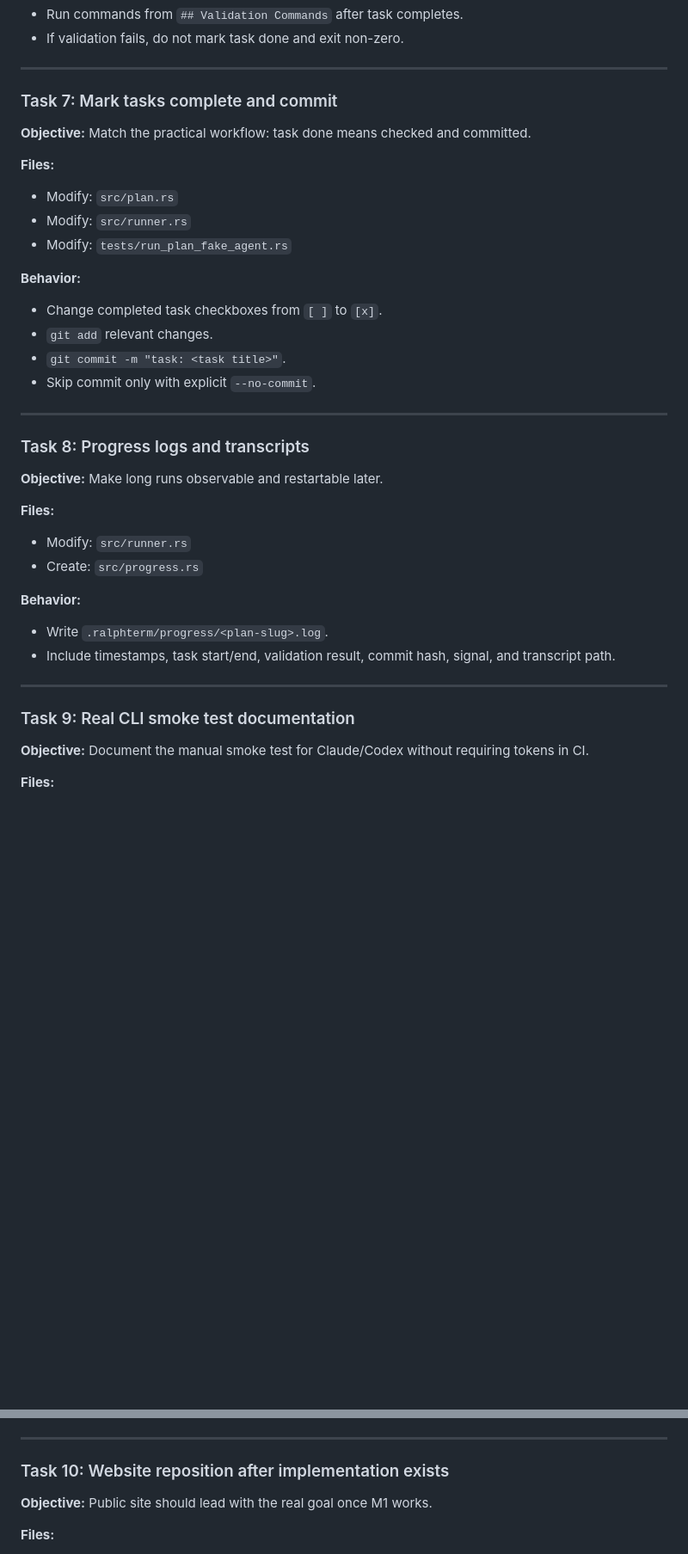
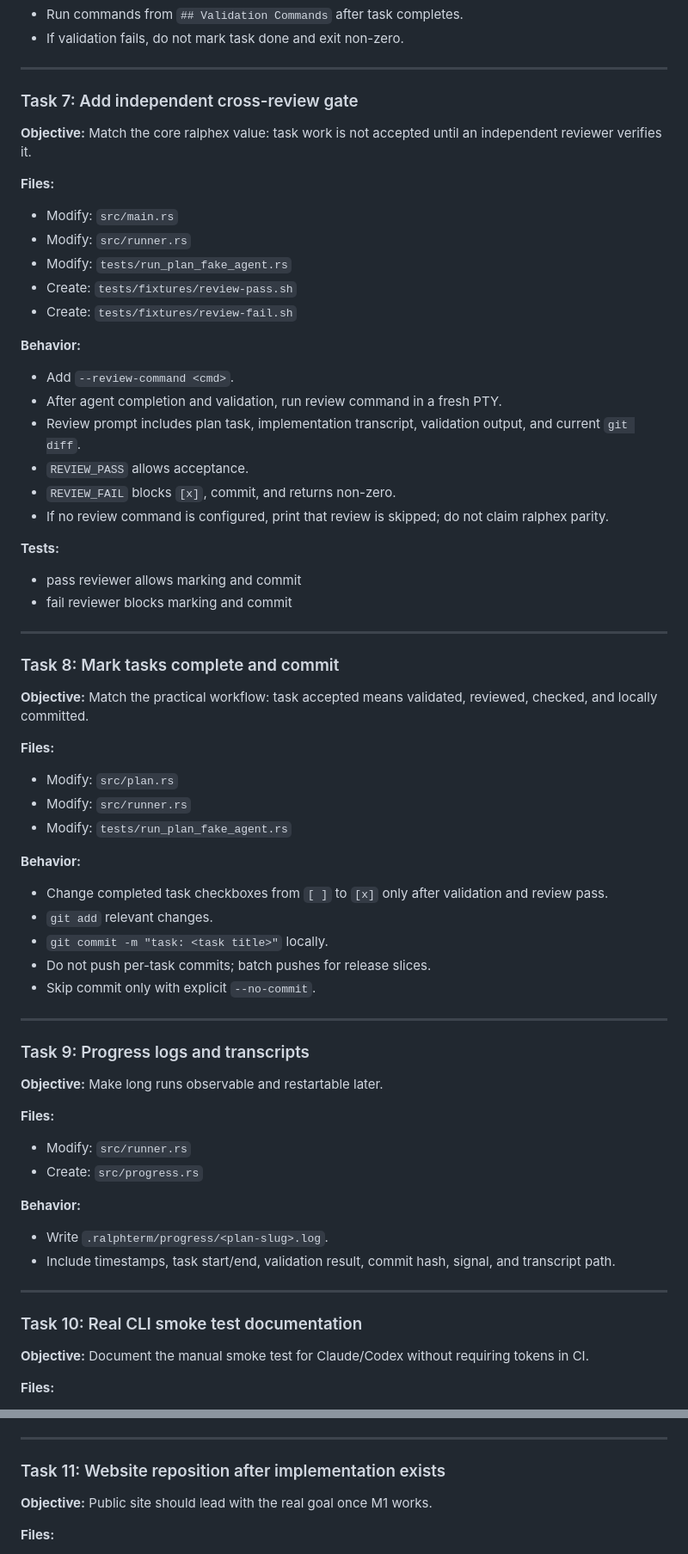
Before and after one commit to RayforceDB/ralphterm, a Markdown page: docs/plans/2026-05-16-m1-plan-execution.md, 2 parts joined by grey strips. Shown at 86% size. Drawn GitHub-style; blank space fills up the shorter version.

Commit message:
docs: capture ralphex cross-review semantics

```diff
--- a/docs/plans/2026-05-16-m1-plan-execution.md
+++ b/docs/plans/2026-05-16-m1-plan-execution.md
@@ -156,9 +157,34 @@ cargo test --test run_plan_fake_agent
 
 ---
 
-### Task 7: Mark tasks complete and commit
+### Task 7: Add independent cross-review gate
 
-**Objective:** Match the practical workflow: task done means checked and committed.
+**Objective:** Match the core ralphex value: task work is not accepted until an independent reviewer verifies it.
+
+**Files:**
+- Modify: `src/main.rs`
+- Modify: `src/runner.rs`
+- Modify: `tests/run_plan_fake_agent.rs`
+- Create: `tests/fixtures/review-pass.sh`
+- Create: `tests/fixtures/review-fail.sh`
+
+**Behavior:**
+- Add `--review-command <cmd>`.
+- After agent completion and validation, run review command in a fresh PTY.
+- Review prompt includes plan task, implementation transcript, validation output, and current `git diff`.
+- `REVIEW_PASS` allows acceptance.
+- `REVIEW_FAIL` blocks `[x]`, commit, and returns non-zero.
+- If no review command is configured, print that review is skipped; do not claim ralphex parity.
+
+**Tests:**
+- pass reviewer allows marking and commit
+- fail reviewer blocks marking and commit
+
+---
+
+### Task 8: Mark tasks complete and commit
+
+**Objective:** Match the practical workflow: task accepted means validated, reviewed, checked, and locally committed.
 
 **Files:**
 - Modify: `src/plan.rs`
@@ -166,14 +192,15 @@ cargo test --test run_plan_fake_agent
 - Modify: `tests/run_plan_fake_agent.rs`
 
 **Behavior:**
-- Change completed task checkboxes from `[ ]` to `[x]`.
+- Change completed task checkboxes from `[ ]` to `[x]` only after validation and review pass.
 - `git add` relevant changes.
-- `git commit -m "task: <task title>"`.
+- `git commit -m "task: <task title>"` locally.
+- Do not push per-task commits; batch pushes for release slices.
 - Skip commit only with explicit `--no-commit`.
 
 ---
 
-### Task 8: Progress logs and transcripts
+### Task 9: Progress logs and transcripts
 
 **Objective:** Make long runs observable and restartable later.
 
@@ -187,7 +214,7 @@ cargo test --test run_plan_fake_agent
 
 ---
 
-### Task 9: Real CLI smoke test documentation
+### Task 10: Real CLI smoke test documentation
 
 **Objective:** Document the manual smoke test for Claude/Codex without requiring tokens in CI.
 
@@ -202,7 +229,7 @@ cargo test --test run_plan_fake_agent
 
 ---
 
-### Task 10: Website reposition after implementation exists
+### Task 11: Website reposition after implementation exists
 
 **Objective:** Public site should lead with the real goal once M1 works.
 
```
Also changed, not shown: other parts of docs/plans/2026-05-16-m1-plan-execution.md (+6 -5 lines), docs/research/ralphex-cross-review.md (added, +153 -0 lines).
